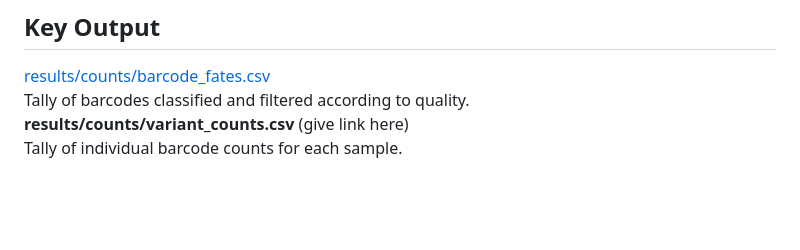
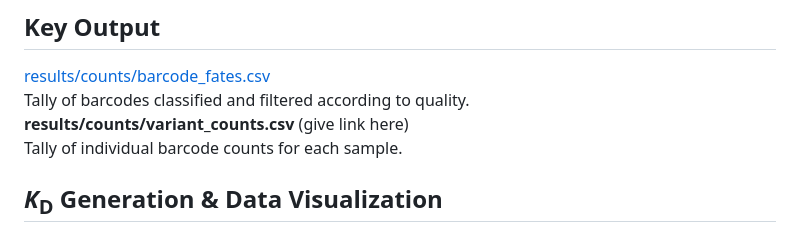
Before and after one commit to Ortlund-Laboratory/DMS_IgG1Fc, a Markdown page: example_titration/README.md, the part around the change. Drawn GitHub-style; blank space fills up the shorter version.

```diff
--- a/example_titration/README.md
+++ b/example_titration/README.md
@@ -103,3 +103,5 @@ Run `snakemake` using specified number of cores:
 Tally of barcodes classified and filtered according to quality.<br>
 **results/counts/variant_counts.csv** (give link here)<br>
 Tally of individual barcode counts for each sample.<br>
+
+## *K*<sub>D</sub> Generation & Data Visualization
```
